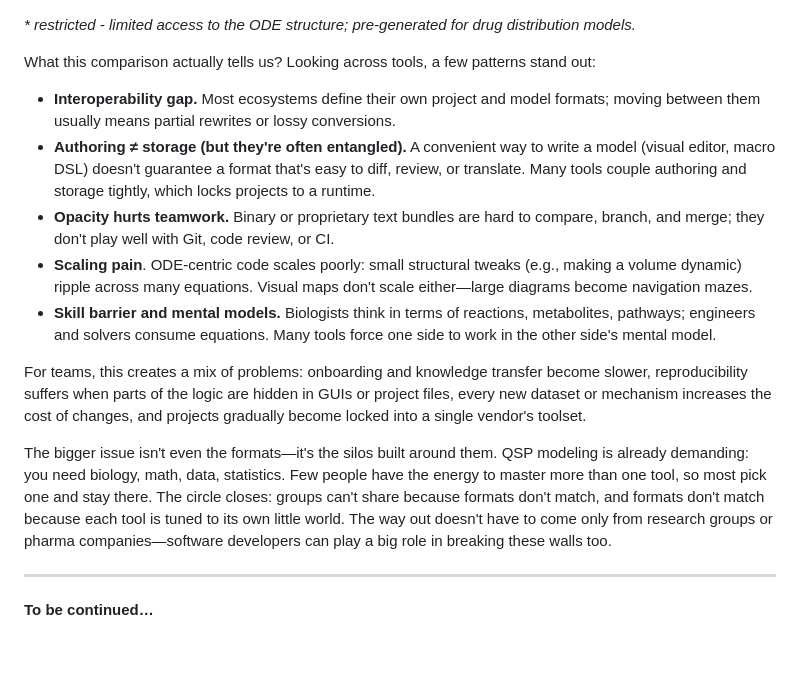
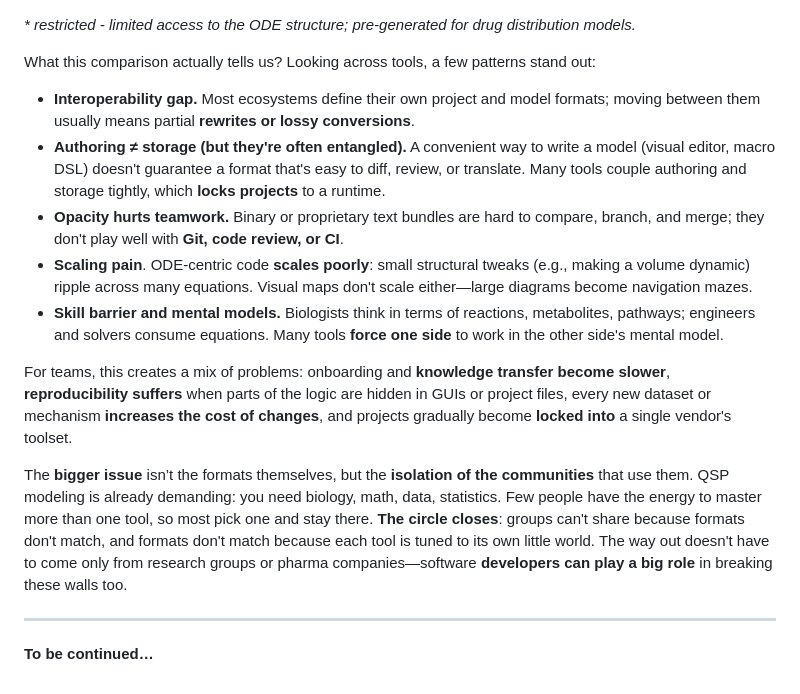
Before and after one commit to metelkin/metelkin.github.io, a Markdown page: content/model-formats-for-systems-pharmacology-1/index.md, the part around the change printed below. Rendered like a GitHub page; blank space fills up the shorter version.

```diff
--- a/content/model-formats-for-systems-pharmacology-1/index.md
+++ b/content/model-formats-for-systems-pharmacology-1/index.md
@@ -224,15 +220,15 @@ _\* restricted - limited access to the ODE structure; pre-generated for drug dis
 
 What this comparison actually tells us? Looking across tools, a few patterns stand out:
 
-- **Interoperability gap.** Most ecosystems define their own project and model formats; moving between them usually means partial rewrites or lossy conversions.
-- **Authoring ≠ storage (but they're often entangled).** A convenient way to write a model (visual editor, macro DSL) doesn't guarantee a format that's easy to diff, review, or translate. Many tools couple authoring and storage tightly, which locks projects to a runtime.
-- **Opacity hurts teamwork.** Binary or proprietary text bundles are hard to compare, branch, and merge; they don't play well with Git, code review, or CI.
-- **Scaling pain**. ODE-centric code scales poorly: small structural tweaks (e.g., making a volume dynamic) ripple across many equations. Visual maps don't scale either—large diagrams become navigation mazes.
-- **Skill barrier and mental models.** Biologists think in terms of reactions, metabolites, pathways; engineers and solvers consume equations. Many tools force one side to work in the other side's mental model.
+- **Interoperability gap.** Most ecosystems define their own project and model formats; moving between them usually means partial **rewrites or lossy conversions**.
+- **Authoring ≠ storage (but they're often entangled).** A convenient way to write a model (visual editor, macro DSL) doesn't guarantee a format that's easy to diff, review, or translate. Many tools couple authoring and storage tightly, which **locks projects** to a runtime.
+- **Opacity hurts teamwork.** Binary or proprietary text bundles are hard to compare, branch, and merge; they don't play well with **Git, code review, or CI**.
+- **Scaling pain**. ODE-centric code **scales poorly**: small structural tweaks (e.g., making a volume dynamic) ripple across many equations. Visual maps don't scale either—large diagrams become navigation mazes.
+- **Skill barrier and mental models.** Biologists think in terms of reactions, metabolites, pathways; engineers and solvers consume equations. Many tools **force one side** to work in the other side's mental model.
 
-For teams, this creates a mix of problems: onboarding and knowledge transfer become slower, reproducibility suffers when parts of the logic are hidden in GUIs or project files, every new dataset or mechanism increases the cost of changes, and projects gradually become locked into a single vendor's toolset.
+For teams, this creates a mix of problems: onboarding and **knowledge transfer become slower**, **reproducibility suffers** when parts of the logic are hidden in GUIs or project files, every new dataset or mechanism **increases the cost of changes**, and projects gradually become **locked into** a single vendor's toolset.
 
-The bigger issue isn't even the formats—it's the silos built around them. QSP modeling is already demanding: you need biology, math, data, statistics. Few people have the energy to master more than one tool, so most pick one and stay there. The circle closes: groups can't share because formats don't match, and formats don't match because each tool is tuned to its own little world. The way out doesn't have to come only from research groups or pharma companies—software developers can play a big role in breaking these walls too.
+The **bigger issue** isn’t the formats themselves, but the **isolation of the communities** that use them. QSP modeling is already demanding: you need biology, math, data, statistics. Few people have the energy to master more than one tool, so most pick one and stay there. **The circle closes**: groups can't share because formats don't match, and formats don't match because each tool is tuned to its own little world. The way out doesn't have to come only from research groups or pharma companies—software **developers can play a big role** in breaking these walls too.
 
 ---
 
```
Also changed, not shown: other parts of content/model-formats-for-systems-pharmacology-1/index.md (+51 -55 lines).
